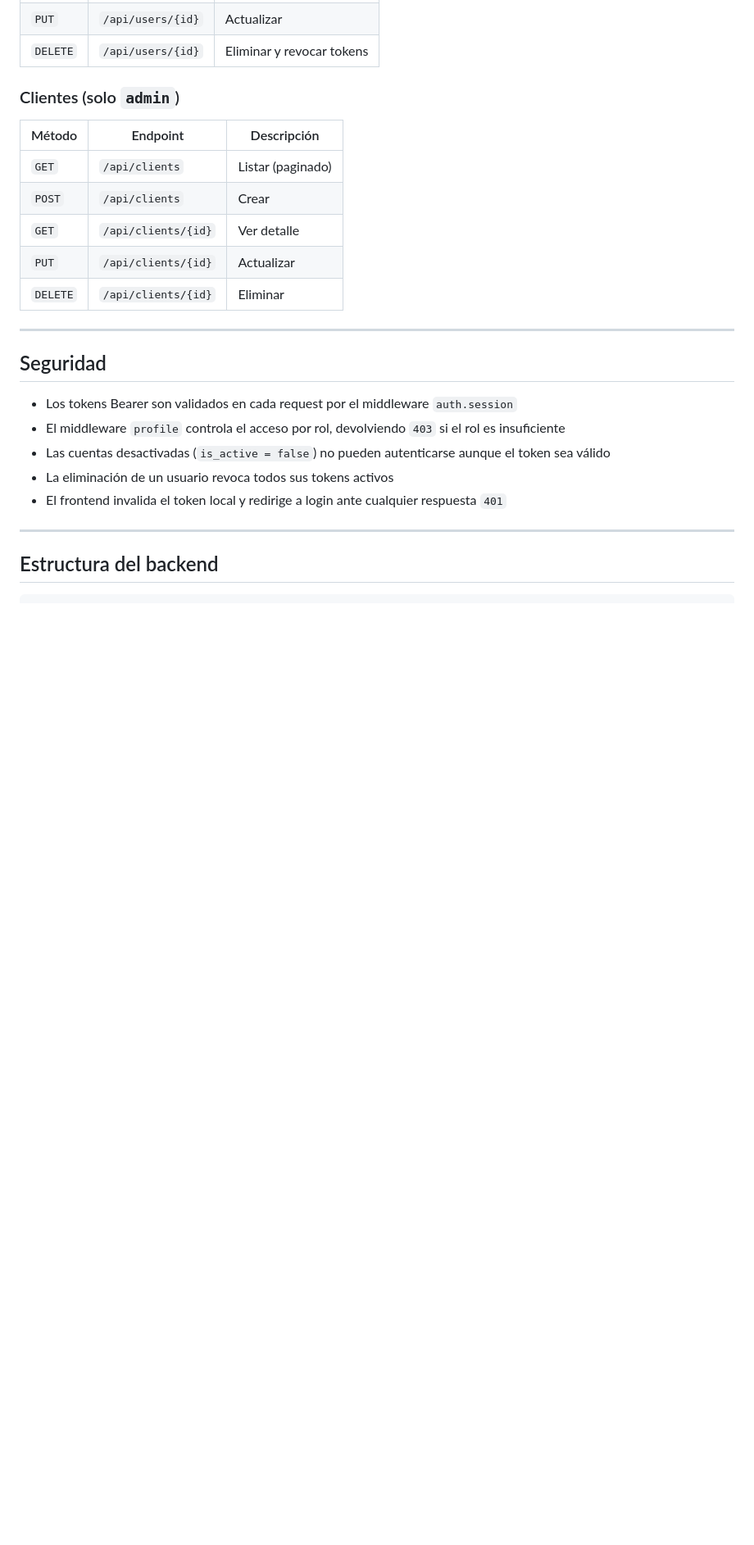
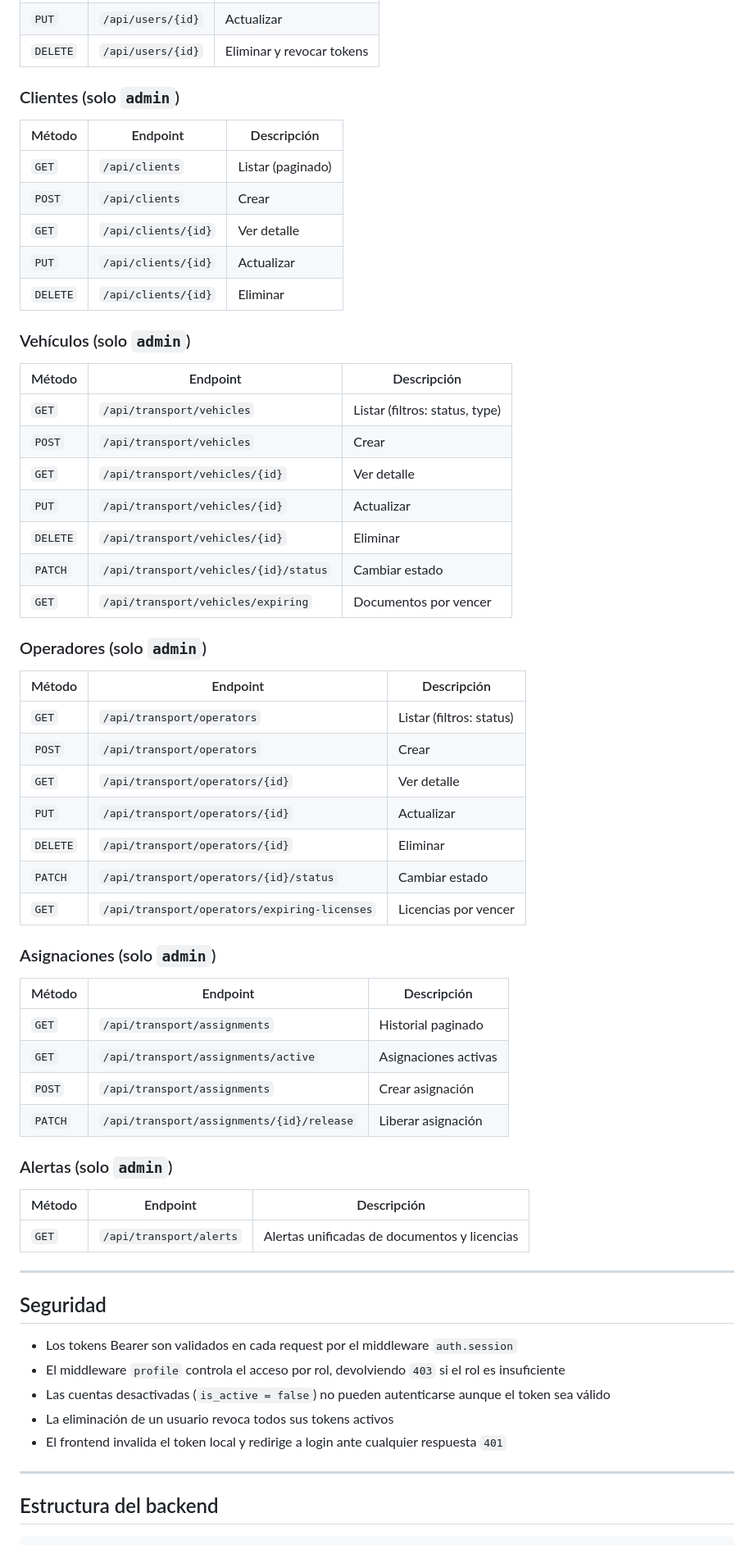
Before and after one commit to diblasi1979/TMS, a Markdown page: README.md, the part around one of its changes. Shown at 82% size. GitHub-like rendering; blank space fills up the shorter version.

```diff
--- a/README.md
+++ b/README.md
@@ -181,6 +232,45 @@ Authorization: Bearer <token>
 | `PUT` | `/api/clients/{id}` | Actualizar |
 | `DELETE` | `/api/clients/{id}` | Eliminar |
 
+### Vehículos (solo `admin`)
+
+| Método | Endpoint | Descripción |
+|--------|----------|-------------|
+| `GET` | `/api/transport/vehicles` | Listar (filtros: status, type) |
+| `POST` | `/api/transport/vehicles` | Crear |
+| `GET` | `/api/transport/vehicles/{id}` | Ver detalle |
+| `PUT` | `/api/transport/vehicles/{id}` | Actualizar |
+| `DELETE` | `/api/transport/vehicles/{id}` | Eliminar |
+| `PATCH` | `/api/transport/vehicles/{id}/status` | Cambiar estado |
+| `GET` | `/api/transport/vehicles/expiring` | Documentos por vencer |
+
+### Operadores (solo `admin`)
+
+| Método | Endpoint | Descripción |
+|--------|----------|-------------|
+| `GET` | `/api/transport/operators` | Listar (filtros: status) |
+| `POST` | `/api/transport/operators` | Crear |
+| `GET` | `/api/transport/operators/{id}` | Ver detalle |
+| `PUT` | `/api/transport/operators/{id}` | Actualizar |
+| `DELETE` | `/api/transport/operators/{id}` | Eliminar |
+| `PATCH` | `/api/transport/operators/{id}/status` | Cambiar estado |
+| `GET` | `/api/transport/operators/expiring-licenses` | Licencias por vencer |
+
+### Asignaciones (solo `admin`)
+
+| Método | Endpoint | Descripción |
+|--------|----------|-------------|
+| `GET` | `/api/transport/assignments` | Historial paginado |
+| `GET` | `/api/transport/assignments/active` | Asignaciones activas |
+| `POST` | `/api/transport/assignments` | Crear asignación |
+| `PATCH` | `/api/transport/assignments/{id}/release` | Liberar asignación |
+
+### Alertas (solo `admin`)
+
+| Método | Endpoint | Descripción |
+|--------|----------|-------------|
+| `GET` | `/api/transport/alerts` | Alertas unificadas de documentos y licencias |
+
 ---
 
 ## Seguridad
```
Also changed, not shown: other parts of README.md (+72 -10 lines).
